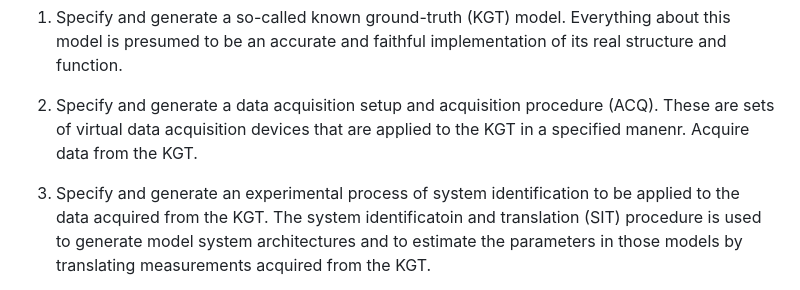
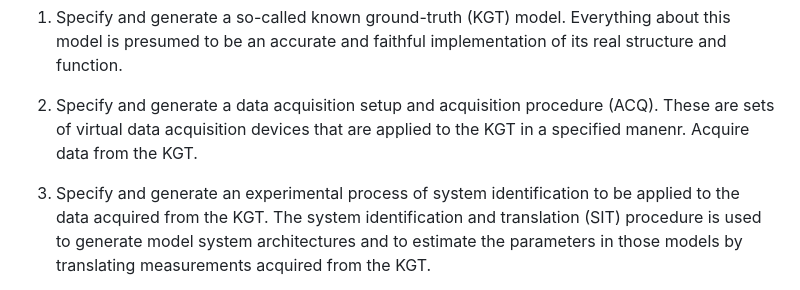
Before and after one commit to carboncopies/BrainEmulationChallenge, a Markdown page: doc/e3_aifinch.md, the part around the change. Rendered like a GitHub page.

```diff
--- a/doc/aifinch.md
+++ b/doc/e3_aifinch.md
@@ -21,7 +21,7 @@ The basic process of study with the VBP is as follows:
    KGT in a specified manenr. Acquire data from the KGT.
 
 3. Specify and generate an experimental process of system identification to be
-   applied to the data acquired from the KGT. The system identificatoin and
+   applied to the data acquired from the KGT. The system identification and
    translation (SIT) procedure is used to generate model system architectures
    and to estimate the parameters in those models by translating measurements
    acquired from the KGT.
```
Also changed, not shown: doc/e0_bs.md (added, +17 -0 lines).
